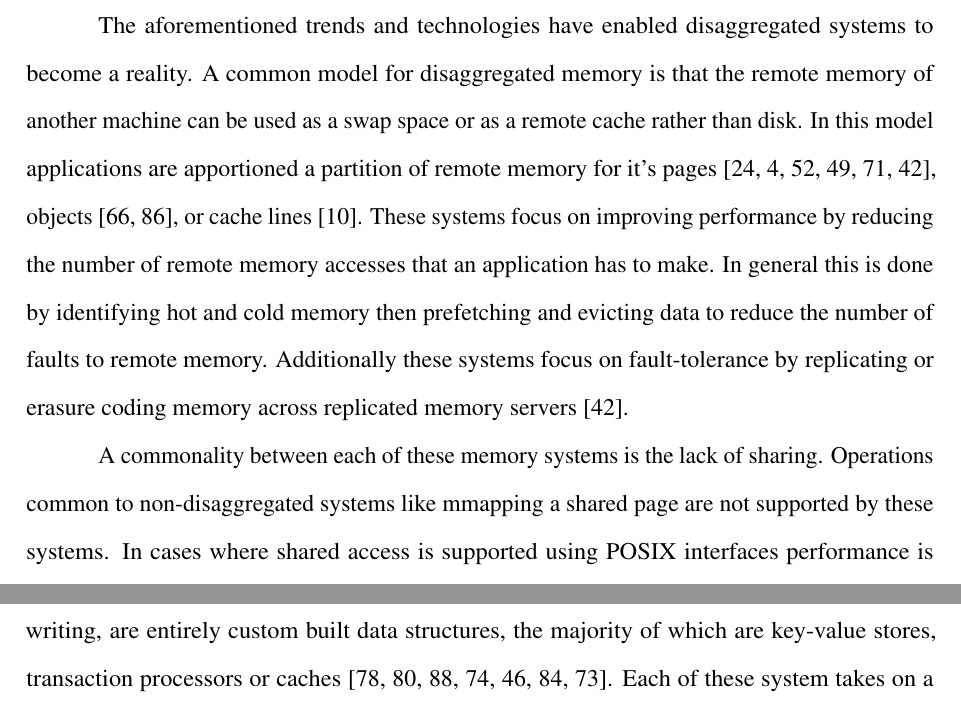
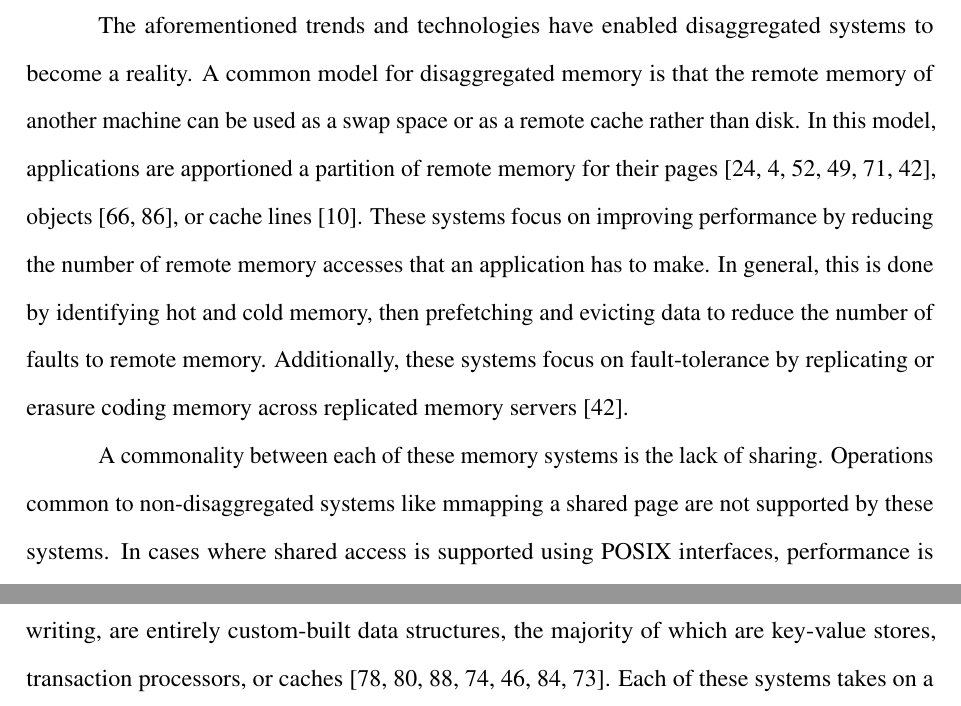
Before and after one commit to wantonsolutions/Thesis, a LaTeX thesis (thesis.tex): two parts of page 25 of 47, joined at a grey line, cut so that both start at the same text. Compiled offline with pdfLaTeX.

```diff
--- a/thesis.tex
+++ b/thesis.tex
@@ -637,20 +637,23 @@
 
 \section{Disaggregated Systems and Data Structures}
 \label{sec:disaggregated-data-structures}
-The aforementioned trends and technologies have enabled disaggregated systems to become a reality.
-A common model for disaggregated memory is that the remote memory of another machine can be used as
-a swap space or as a remote cache rather than disk. In this model applications are apportioned a
-partition of remote memory for it's pages~\cite{infiniswap,fastswap,leap,blade-server,legoos,hydra},
-objects~\cite{aifm,carbink}, or cache lines~\cite{kona}. These systems focus on improving
-performance by reducing the number of remote memory accesses that an application has to make. In
-general this is done by identifying hot and cold memory then prefetching and evicting data to reduce
-the number of faults to remote memory.  Additionally these systems focus on fault-tolerance by
-replicating or erasure coding memory across replicated memory servers~\cite{hydra}.
+
+
+The aforementioned trends and technologies have enabled disaggregated systems to become a reality. A
+common model for disaggregated memory is that the remote memory of another machine can be used as a
+swap space or as a remote cache rather than disk. In this model, applications are apportioned a
+partition of remote memory for their
+pages~\cite{infiniswap,fastswap,leap,blade-server,legoos,hydra}, objects~\cite{aifm,carbink}, or
+cache lines~\cite{kona}. These systems focus on improving performance by reducing the number of
+remote memory accesses that an application has to make. In general, this is done by identifying hot
+and cold memory, then prefetching and evicting data to reduce the number of faults to remote memory.
+Additionally, these systems focus on fault-tolerance by replicating or erasure coding memory across
+replicated memory servers~\cite{hydra}.
 
 A commonality between each of these memory systems is the lack of sharing. Operations common to
 non-disaggregated systems like mmapping a shared page are not supported by these systems. In cases
-where shared access is supported using POSIX interfaces performance is not considered to be a
+where shared access is supported using POSIX interfaces, performance is not considered to be a
 concern~\cite{Regions}. Disaggregated systems that share efficiently, at the time of writing, are
-entirely custom built data structures, the majority of which are key-value stores, transaction
-processors or caches~\cite{clover, sherman, race, fusee, rolex, ford, ditto}. Each of these system
+entirely custom-built data structures, the majority of which are key-value stores, transaction
+processors, or caches~\cite{clover, sherman, race, fusee, rolex, ford, ditto}. Each of these systems
 takes on a significant burden in terms of development. Most develop their own fault tolerance,
```
Also changed, not shown: thesis.tex (17 more changed lines).
